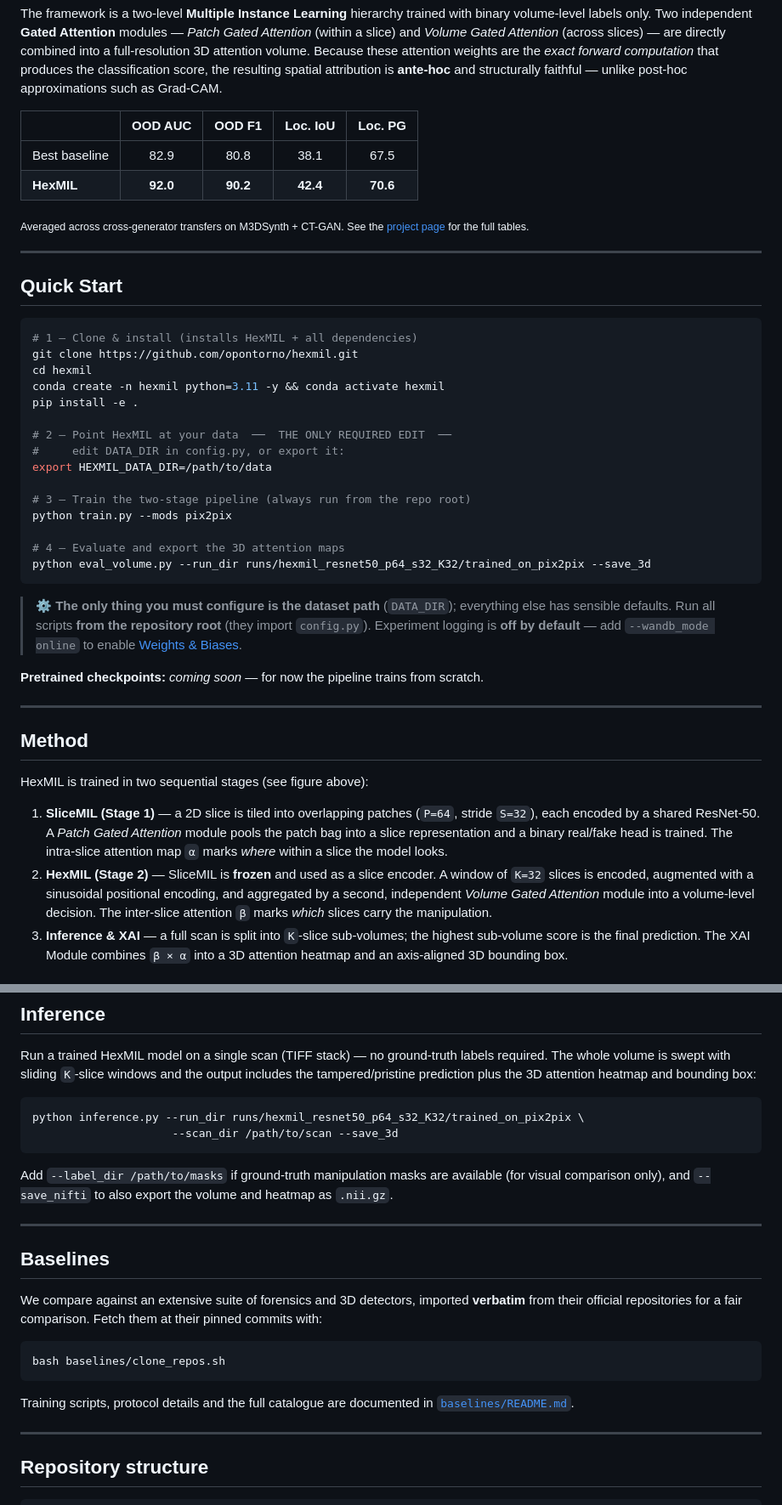
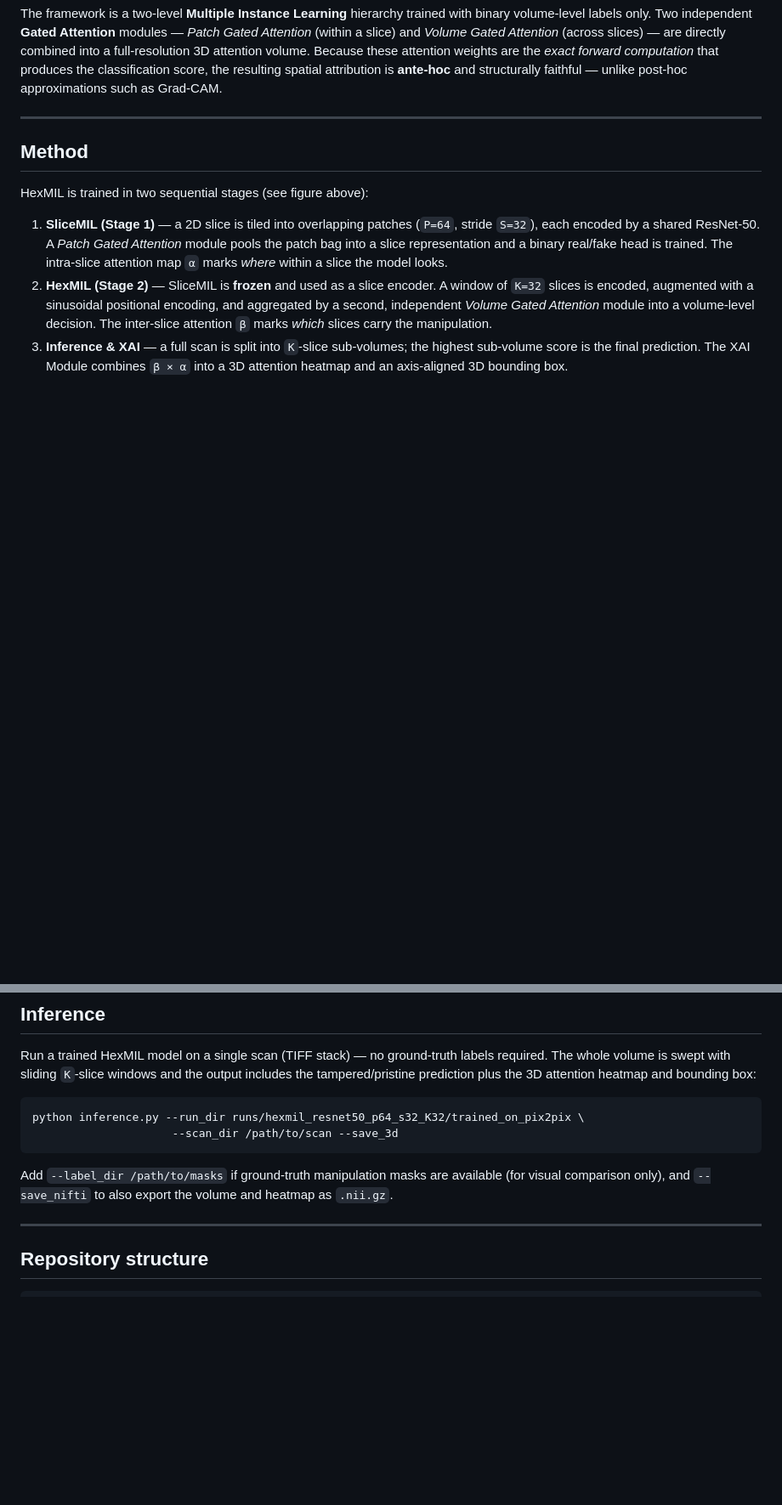
Before and after one commit to opontorno/hexmil, a Markdown page: README.md, 2 parts joined by grey strips. Shown at 85% size. Drawn GitHub-style; blank space fills up the shorter version.

````diff
--- a/README.md
+++ b/README.md
@@ -33,41 +33,6 @@ volume-level labels only. Two independent **Gated Attention** modules — *Patch
 full-resolution 3D attention volume. Because these attention weights are the *exact forward
 computation* that produces the classification score, the resulting spatial attribution is
 **ante-hoc** and structurally faithful — unlike post-hoc approximations such as Grad-CAM.
-
-| | OOD AUC | OOD F1 | Loc. IoU | Loc. PG |
-|---|:---:|:---:|:---:|:---:|
-| Best baseline | 82.9 | 80.8 | 38.1 | 67.5 |
-| **HexMIL** | **92.0** | **90.2** | **42.4** | **70.6** |
-
-<sub>Averaged across cross-generator transfers on M3DSynth + CT-GAN. See the <a href="https://opontorno.github.io/hexmil/">project page</a> for the full tables.</sub>
-
----
-
-## Quick Start
-
-```bash
-# 1 — Clone & install (installs HexMIL + all dependencies)
-git clone https://github.com/opontorno/hexmil.git
-cd hexmil
-conda create -n hexmil python=3.11 -y && conda activate hexmil
-pip install -e .
-
-# 2 — Point HexMIL at your data  ──  THE ONLY REQUIRED EDIT  ──
-#     edit DATA_DIR in config.py, or export it:
-export HEXMIL_DATA_DIR=/path/to/data
-
-# 3 — Train the two-stage pipeline (always run from the repo root)
-python train.py --mods pix2pix
-
-# 4 — Evaluate and export the 3D attention maps
-python eval_volume.py --run_dir runs/hexmil_resnet50_p64_s32_K32/trained_on_pix2pix --save_3d
-```
-
-> ⚙️ **The only thing you must configure is the dataset path** (`DATA_DIR`); everything else has
-> sensible defaults. Run all scripts **from the repository root** (they import `config.py`).
-> Experiment logging is **off by default** — add `--wandb_mode online` to enable [Weights & Biases](https://wandb.ai).
-
-**Pretrained checkpoints:** _coming soon_ — for now the pipeline trains from scratch.
 
 ---
 
@@ -210,20 +176,6 @@ python inference.py --run_dir runs/hexmil_resnet50_p64_s32_K32/trained_on_pix2pi
 
 Add `--label_dir /path/to/masks` if ground-truth manipulation masks are available (for visual
 comparison only), and `--save_nifti` to also export the volume and heatmap as `.nii.gz`.
-
----
-
-## Baselines
-
-We compare against an extensive suite of forensics and 3D detectors, imported **verbatim** from
-their official repositories for a fair comparison. Fetch them at their pinned commits with:
-
-```bash
-bash baselines/clone_repos.sh
-```
-
-Training scripts, protocol details and the full catalogue are documented in
-[`baselines/README.md`](./baselines/README.md).
 
 ---
 
````
Also changed, not shown: other parts of README.md (+6 -5 lines).
